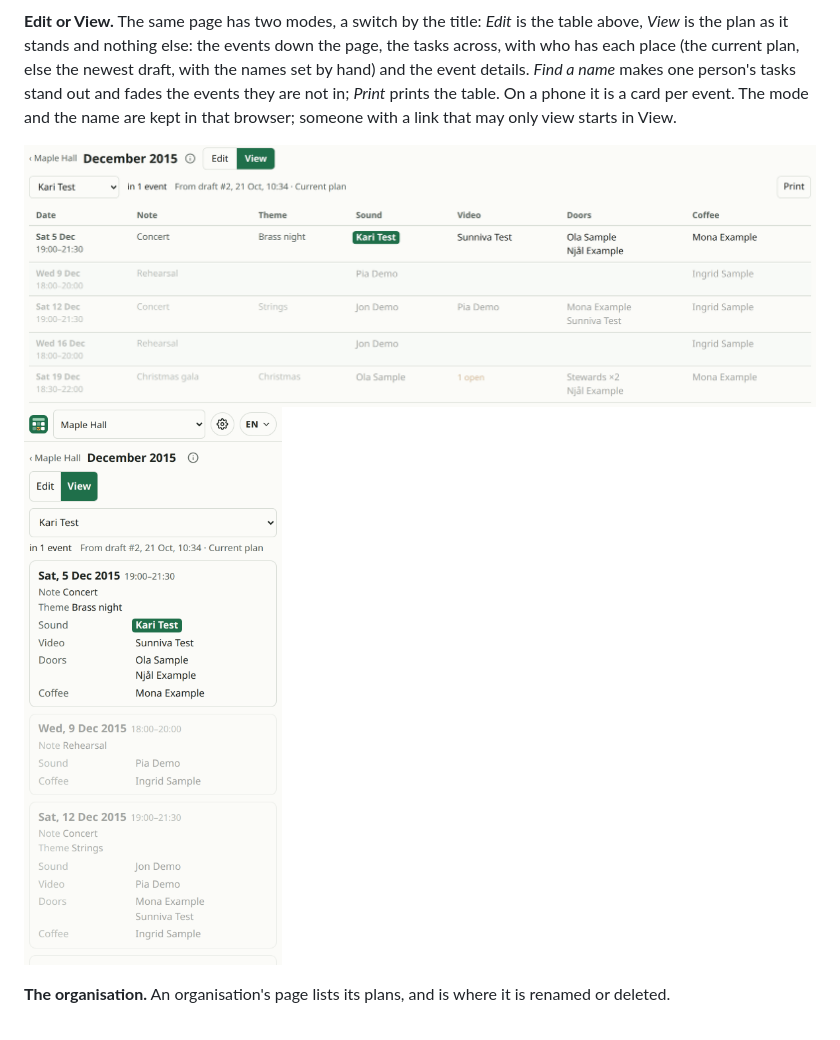
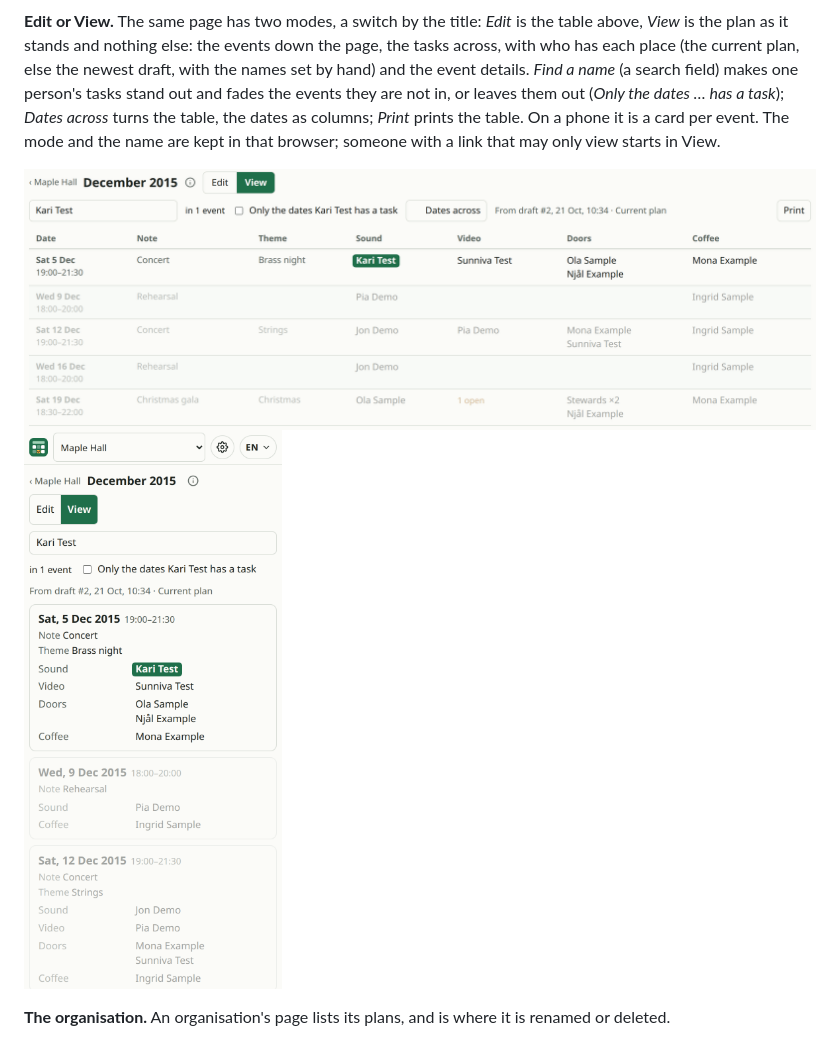
Before and after one commit to gunnaringe/dutyplan, a Markdown page: README.md, the part around the change. GitHub-like rendering; pictures changed too: docs/img/16-view.png, docs/img/17-view-phone.png.

```diff
--- a/README.md
+++ b/README.md
@@ -132,8 +132,8 @@ with the weighting and the plan's name.
 
 **Edit or View.** The same page has two modes, a switch by the title: *Edit* is the table above, *View* is the plan as it stands
 and nothing else: the events down the page, the tasks across, with who has each place (the current plan, else the newest
-draft, with the names set by hand) and the event details. *Find a name* makes one person's tasks stand out and fades the
-events they are not in; *Print* prints the table. On a phone it is a card per event. The mode and the name are kept in that
+draft, with the names set by hand) and the event details. *Find a name* (a search field) makes one person's tasks stand out and fades the
+events they are not in, or leaves them out (*Only the dates … has a task*); *Dates across* turns the table, the dates as columns; *Print* prints the table. On a phone it is a card per event. The mode and the name are kept in that
 browser; someone with a link that may only view starts in View.
 
 ![View: the plan as it stands, with one person's tasks standing out](docs/img/16-view.png)
```
Also changed, not shown: CLAUDE.md (+3 -1 lines), 5 other files.
